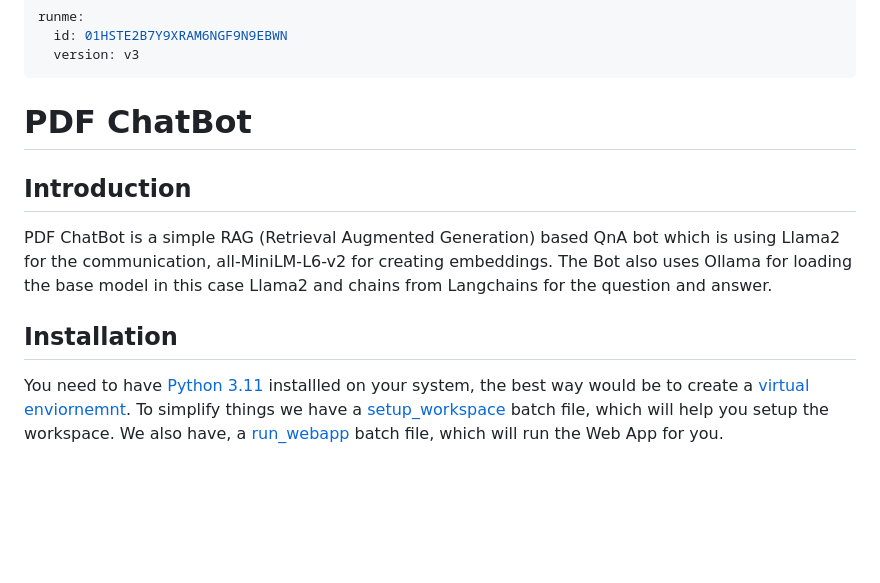
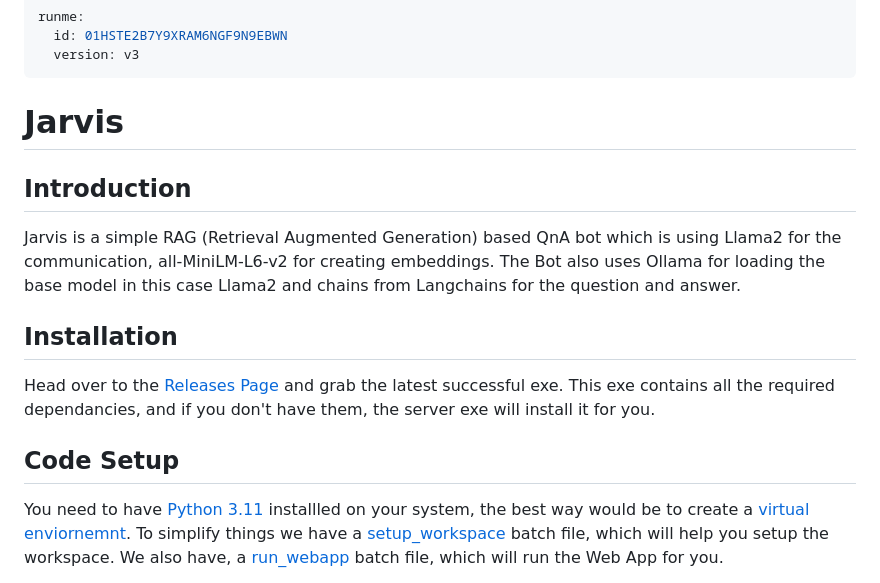
Before and after one commit to muteburrito/Jarvis, a Markdown page: README.md, the part around the change. Rendered like a GitHub page; blank space fills up the shorter version.

Commit message:
Update README.md
Updated the ReadMe with the new name of the app, and also have included the point, which tells steps to install the server EXE from the releases section

```diff
--- a/README.md
+++ b/README.md
@@ -4,14 +4,18 @@ runme:
   version: v3
 ---
 
-# PDF ChatBot
+# Jarvis
 
 ## Introduction
 
-PDF ChatBot is a simple RAG (Retrieval Augmented Generation) based QnA bot which is using Llama2 for the communication, all-MiniLM-L6-v2 for creating embeddings.
+Jarvis is a simple RAG (Retrieval Augmented Generation) based QnA bot which is using Llama2 for the communication, all-MiniLM-L6-v2 for creating embeddings.
 The Bot also uses Ollama for loading the base model in this case Llama2 and chains from Langchains for the question and answer.
 
 ## Installation
+
+Head over to the [Releases Page](https://github.com/muteburrito/Jarvis/releases) and grab the latest successful exe. This exe contains all the required dependancies, and if you don't have them, the server exe will install it for you.
+
+## Code Setup
 
 You need to have [Python 3.11](https://www.python.org/downloads/release/python-3118/) installled on your system, the best way would be to create a [virtual enviornemnt](https://docs.python.org/3/library/venv.html).
 To simplify things we have a [setup_workspace](setup_workspace.cmd) batch file, which will help you setup the workspace.
```
